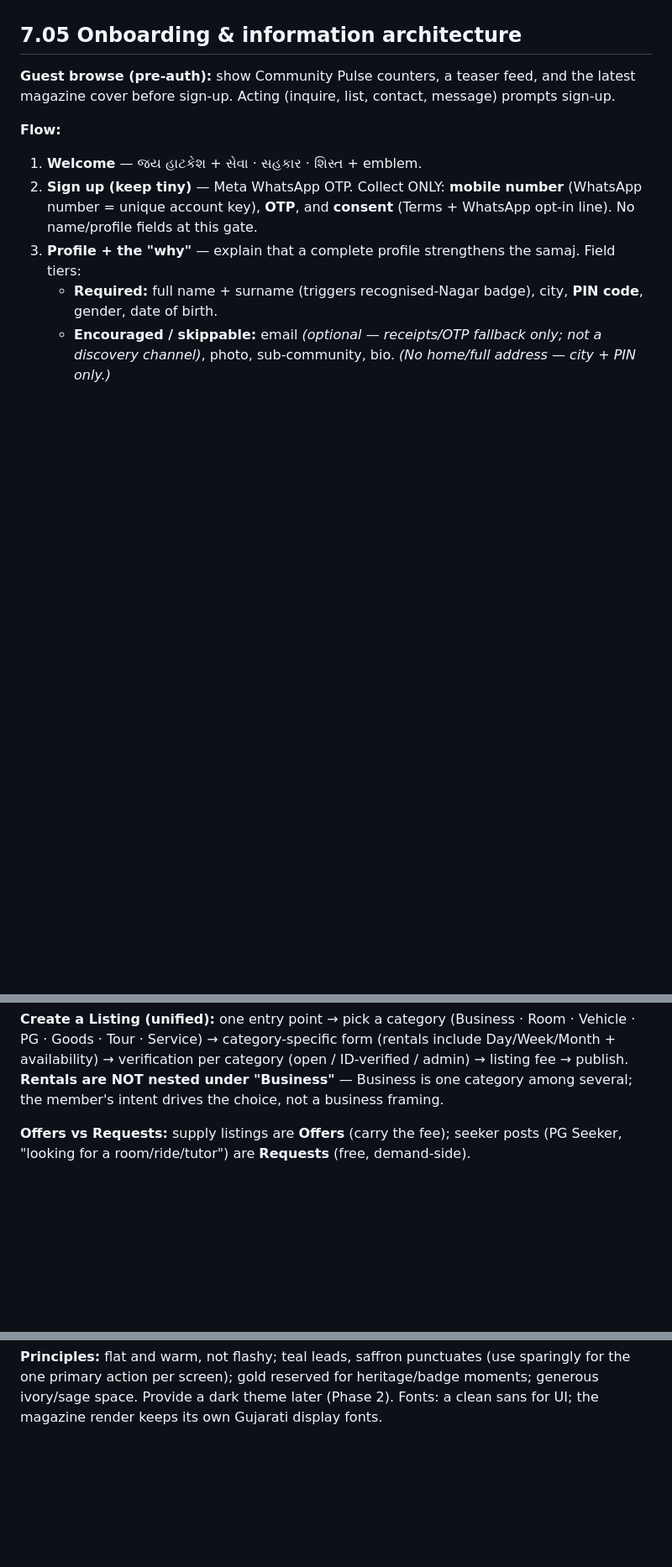
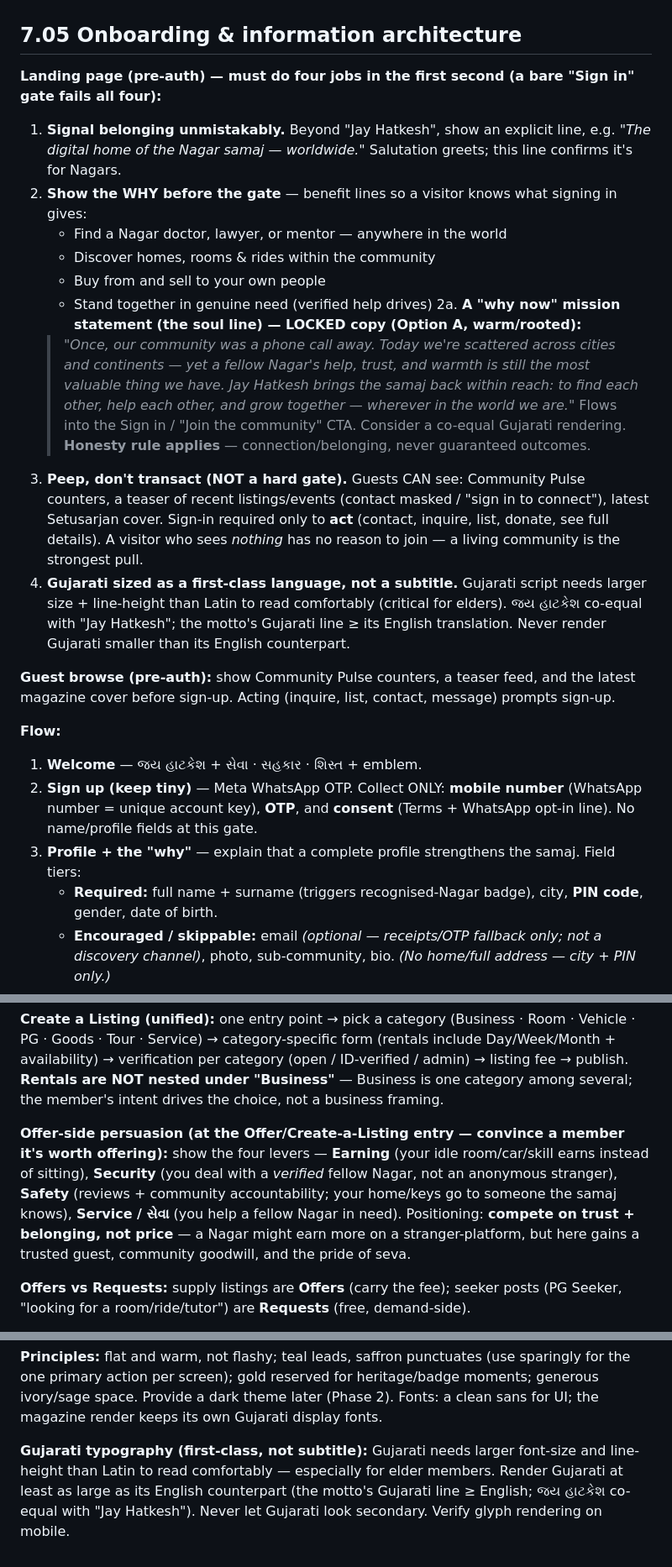
Before and after one commit to jmbuch19/nagarsetu, a Markdown page: SPEC.md, 3 parts joined by grey strips. Shown at 84% size. GitHub-like rendering; blank space fills up the shorter version.

```diff
--- a/SPEC.md
+++ b/SPEC.md
@@ -214,6 +214,19 @@ Aspiring members (status = studying) are captured as mentees and matched to ment
 
 ## 7.05 Onboarding & information architecture
 
+**Landing page (pre-auth) — must do four jobs in the first second (a bare "Sign in" gate fails all four):**
+1. **Signal belonging unmistakably.** Beyond "Jay Hatkesh", show an explicit line, e.g. *"The digital home of the Nagar samaj — worldwide."* Salutation greets; this line confirms it's for Nagars.
+2. **Show the WHY before the gate** — benefit lines so a visitor knows what signing in gives:
+   - Find a Nagar doctor, lawyer, or mentor — anywhere in the world
+   - Discover homes, rooms & rides within the community
+   - Buy from and sell to your own people
+   - Stand together in genuine need (verified help drives)
+2a. **A "why now" mission statement (the soul line) — LOCKED copy (Option A, warm/rooted):**
+   > *"Once, our community was a phone call away. Today we're scattered across cities and continents — yet a fellow Nagar's help, trust, and warmth is still the most valuable thing we have. Jay Hatkesh brings the samaj back within reach: to find each other, help each other, and grow together — wherever in the world we are."*
+   Flows into the Sign in / "Join the community" CTA. Consider a co-equal Gujarati rendering. **Honesty rule applies** — connection/belonging, never guaranteed outcomes.
+3. **Peep, don't transact (NOT a hard gate).** Guests CAN see: Community Pulse counters, a teaser of recent listings/events (contact masked / "sign in to connect"), latest Setusarjan cover. Sign-in required only to **act** (contact, inquire, list, donate, see full details). A visitor who sees *nothing* has no reason to join — a living community is the strongest pull.
+4. **Gujarati sized as a first-class language, not a subtitle.** Gujarati script needs larger size + line-height than Latin to read comfortably (critical for elders). જય હાટકેશ co-equal with "Jay Hatkesh"; the motto's Gujarati line ≥ its English translation. Never render Gujarati smaller than its English counterpart.
+
 **Guest browse (pre-auth):** show Community Pulse counters, a teaser feed, and the latest magazine
 cover before sign-up. Acting (inquire, list, contact, message) prompts sign-up.
 
@@ -235,6 +248,13 @@ Goods · Tour · Service) → category-specific form (rentals include Day/Week/M
 verification per category (open / ID-verified / admin) → listing fee → publish. **Rentals are NOT
 nested under "Business"** — Business is one category among several; the member's intent drives the
 choice, not a business framing.
+
+**Offer-side persuasion (at the Offer/Create-a-Listing entry — convince a member it's worth offering):**
+show the four levers — **Earning** (your idle room/car/skill earns instead of sitting), **Security**
+(you deal with a *verified* fellow Nagar, not an anonymous stranger), **Safety** (reviews + community
+accountability; your home/keys go to someone the samaj knows), **Service / સેવા** (you help a fellow
+Nagar in need). Positioning: **compete on trust + belonging, not price** — a Nagar might earn more on a
+stranger-platform, but here gains a trusted guest, community goodwill, and the pride of seva.
 
 **Offers vs Requests:** supply listings are **Offers** (carry the fee); seeker posts (PG Seeker,
 "looking for a room/ride/tutor") are **Requests** (free, demand-side).
@@ -413,3 +433,8 @@ Palette derived from the *Setusarjan* magazine cover, so the app feels like its
 one primary action per screen); gold reserved for heritage/badge moments; generous ivory/sage
 space. Provide a dark theme later (Phase 2). Fonts: a clean sans for UI; the magazine render
 keeps its own Gujarati display fonts.
+
+**Gujarati typography (first-class, not subtitle):** Gujarati needs larger font-size and line-height
+than Latin to read comfortably — especially for elder members. Render Gujarati at least as large as
+its English counterpart (the motto's Gujarati line ≥ English; જય હાટકેશ co-equal with "Jay Hatkesh").
+Never let Gujarati look secondary. Verify glyph rendering on mobile.
```
Also changed, not shown: AGENDA.md (+13 -12 lines), MEMORY.md (+3 -0 lines).
